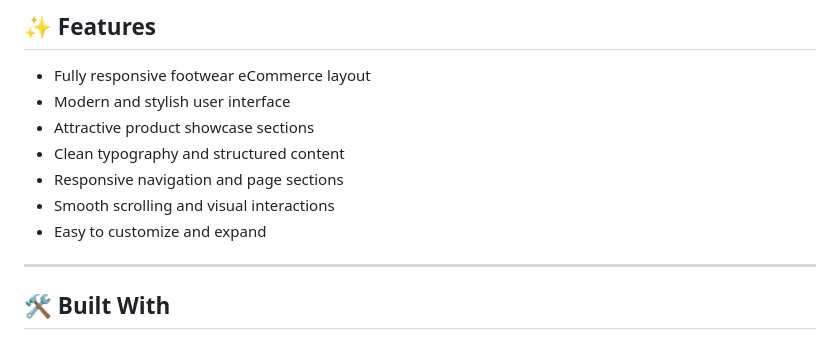
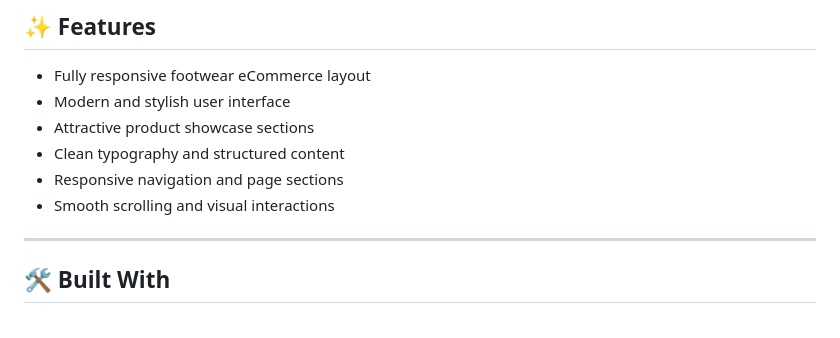
Before and after one commit to codewith-salman/Footcap-Shoes-Website, a Markdown page: README.md, the part around the change. Drawn GitHub-style.

Commit message:
Remove customization feature from README
Removed 'Easy to customize and expand' from features list.

```diff
--- a/README.md
+++ b/README.md
@@ -80,7 +80,6 @@ Ideal for:
 - Clean typography and structured content
 - Responsive navigation and page sections
 - Smooth scrolling and visual interactions
-- Easy to customize and expand
 
 ---
 
```
